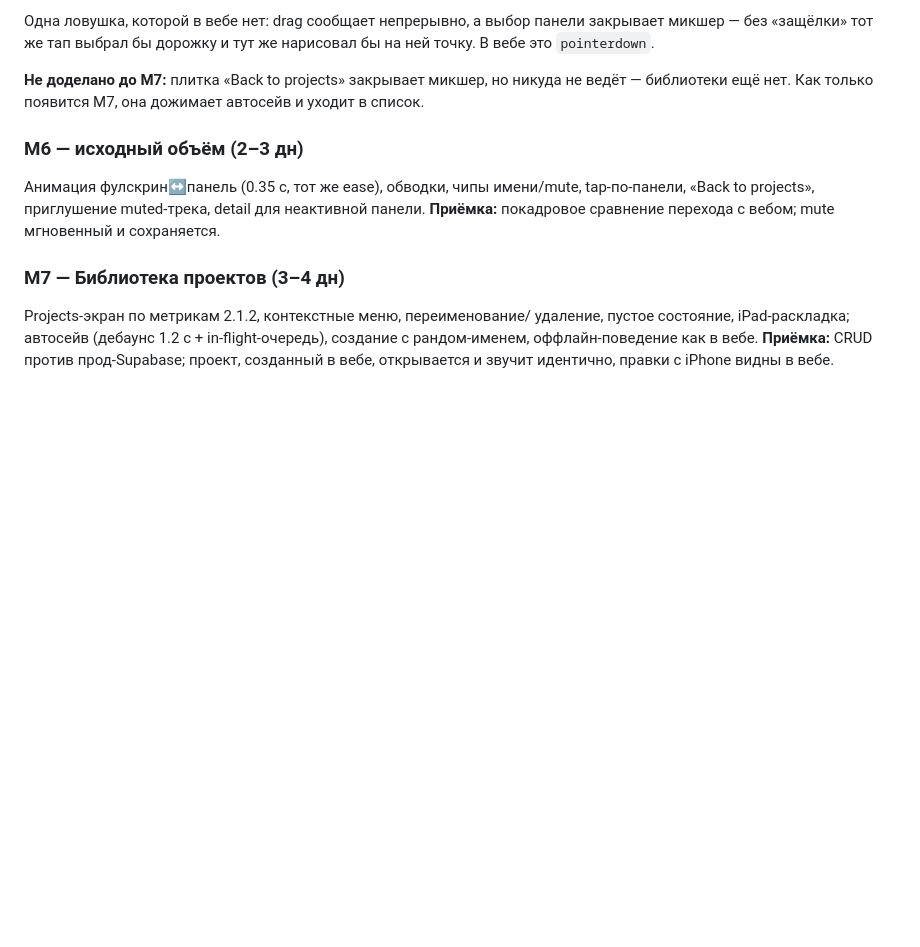
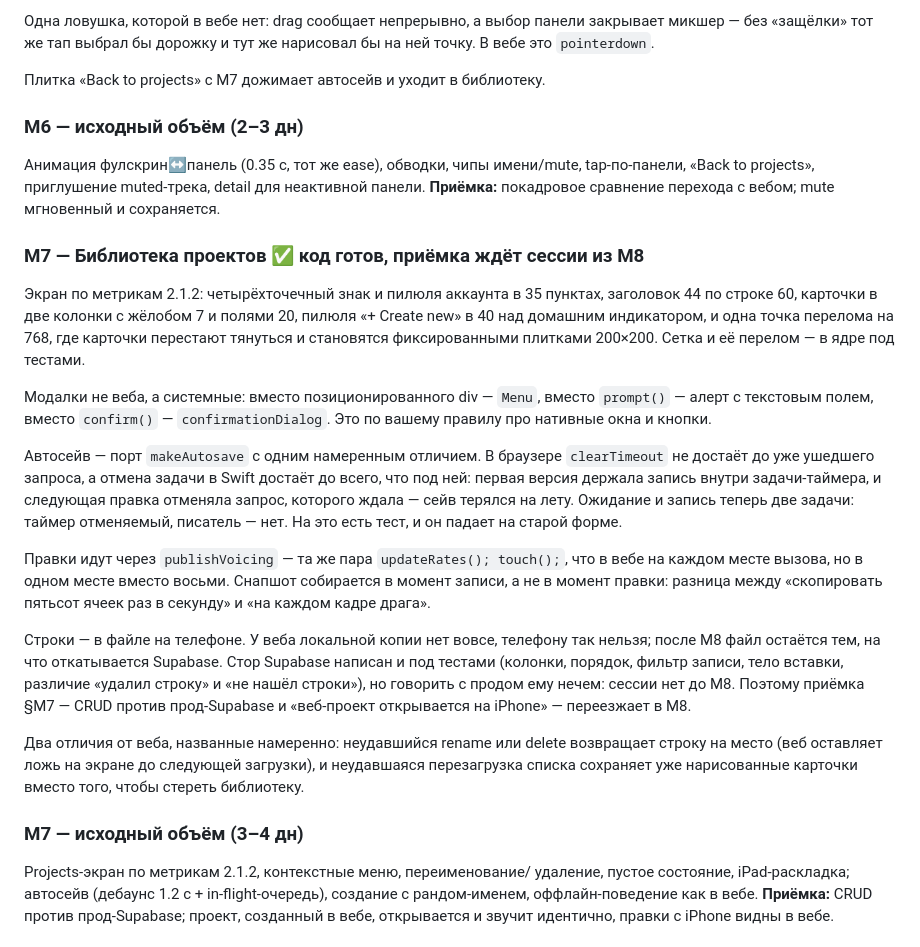
Before and after one commit to serezhaOk/SQIA-ios, a Markdown page: PLAN.md, the part around the change. GitHub-like rendering; blank space fills up the shorter version.

Commit message:
Write down where M7 landed, and what it is still waiting on
Co-Authored-By: Claude Opus 5 <noreply@anthropic.com>
Claude-Session: https://claude.ai/code/session_0148knbqqtj6ugKzsWEomJNe

```diff
--- a/PLAN.md
+++ b/PLAN.md
@@ -496,9 +496,7 @@ ease — на том же display link, что и поле, иначе за тр
 панели закрывает микшер — без «защёлки» тот же тап выбрал бы дорожку и
 тут же нарисовал бы на ней точку. В вебе это `pointerdown`.
 
-**Не доделано до M7:** плитка «Back to projects» закрывает микшер, но
-никуда не ведёт — библиотеки ещё нет. Как только появится M7, она
-дожимает автосейв и уходит в список.
+Плитка «Back to projects» с M7 дожимает автосейв и уходит в библиотеку.
 
 ### M6 — исходный объём (2–3 дн)
 Анимация фулскрин↔панель (0.35 с, тот же ease), обводки, чипы
@@ -507,7 +505,43 @@ detail для неактивной панели.
 **Приёмка:** покадровое сравнение перехода с вебом; mute мгновенный и
 сохраняется.
 
-### M7 — Библиотека проектов (3–4 дн)
+### M7 — Библиотека проектов ✅ код готов, приёмка ждёт сессии из M8
+Экран по метрикам 2.1.2: четырёхточечный знак и пилюля аккаунта в 35
+пунктах, заголовок 44 по строке 60, карточки в две колонки с жёлобом 7 и
+полями 20, пилюля «+ Create new» в 40 над домашним индикатором, и одна
+точка перелома на 768, где карточки перестают тянуться и становятся
+фиксированными плитками 200×200. Сетка и её перелом — в ядре под тестами.
+
+Модалки не веба, а системные: вместо позиционированного div — `Menu`,
+вместо `prompt()` — алерт с текстовым полем, вместо `confirm()` —
+`confirmationDialog`. Это по вашему правилу про нативные окна и кнопки.
+
+Автосейв — порт `makeAutosave` с одним намеренным отличием. В браузере
+`clearTimeout` не достаёт до уже ушедшего запроса, а отмена задачи в
+Swift достаёт до всего, что под ней: первая версия держала запись внутри
+задачи-таймера, и следующая правка отменяла запрос, которого ждала —
+сейв терялся на лету. Ожидание и запись теперь две задачи: таймер
+отменяемый, писатель — нет. На это есть тест, и он падает на старой
+форме.
+
+Правки идут через `publishVoicing` — та же пара `updateRates(); touch();`,
+что в вебе на каждом месте вызова, но в одном месте вместо восьми.
+Снапшот собирается в момент записи, а не в момент правки: разница между
+«скопировать пятьсот ячеек раз в секунду» и «на каждом кадре драга».
+
+Строки — в файле на телефоне. У веба локальной копии нет вовсе, телефону
+так нельзя; после M8 файл остаётся тем, на что откатывается Supabase.
+Стор Supabase написан и под тестами (колонки, порядок, фильтр записи,
+тело вставки, различие «удалил строку» и «не нашёл строки»), но говорить
+с продом ему нечем: сессии нет до M8. Поэтому приёмка §M7 — CRUD против
+прод-Supabase и «веб-проект открывается на iPhone» — переезжает в M8.
+
+Два отличия от веба, названные намеренно: неудавшийся rename или delete
+возвращает строку на место (веб оставляет ложь на экране до следующей
+загрузки), и неудавшаяся перезагрузка списка сохраняет уже нарисованные
+карточки вместо того, чтобы стереть библиотеку.
+
+### M7 — исходный объём (3–4 дн)
 Projects-экран по метрикам 2.1.2, контекстные меню, переименование/
 удаление, пустое состояние, iPad-раскладка; автосейв (дебаунс 1.2 с +
 in-flight-очередь), создание с рандом-именем, оффлайн-поведение как в
```
